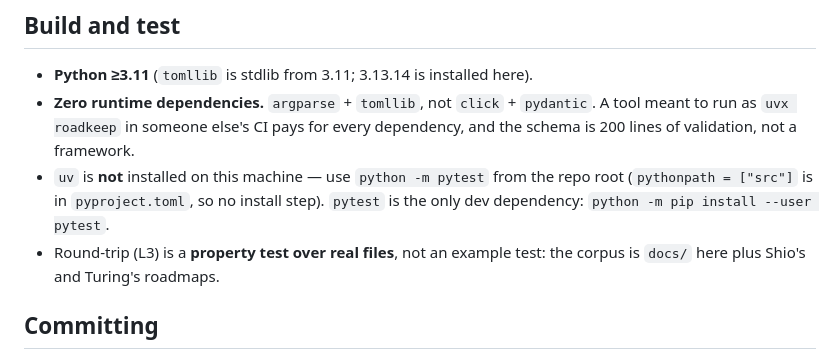
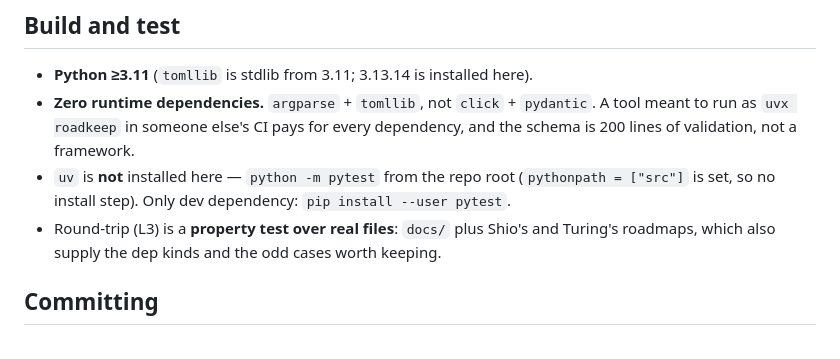
Before and after one commit to alegauss/roadkeep, a Markdown page: agents.md, the part around the change. Rendered like a GitHub page.

Commit message:
docs: keep agents.md inside its own line budget
- Clarified the instructions for running tests without installing `uv`, ensuring users understand the command to execute.
- Streamlined the explanation of the development dependencies, emphasizing that only `pytest` is required.
- Improved the description of the round-trip property test, highlighting the sources of the corpus for better understanding.

```diff
--- a/agents.md
+++ b/agents.md
@@ -112,11 +112,10 @@ not priority: **A** (model) → **B** (authoring) → **C** (query) → **D** (g
 - **Zero runtime dependencies.** `argparse` + `tomllib`, not `click` + `pydantic`. A
   tool meant to run as `uvx roadkeep` in someone else's CI pays for every dependency,
   and the schema is 200 lines of validation, not a framework.
-- `uv` is **not** installed on this machine — use `python -m pytest` from the repo root
-  (`pythonpath = ["src"]` is in `pyproject.toml`, so no install step). `pytest` is the
-  only dev dependency: `python -m pip install --user pytest`.
-- Round-trip (L3) is a **property test over real files**, not an example test: the
-  corpus is `docs/` here plus Shio's and Turing's roadmaps.
+- `uv` is **not** installed here — `python -m pytest` from the repo root (`pythonpath =
+  ["src"]` is set, so no install step). Only dev dependency: `pip install --user pytest`.
+- Round-trip (L3) is a **property test over real files**: `docs/` plus Shio's and
+  Turing's roadmaps, which also supply the dep kinds and the odd cases worth keeping.
 
 ## Committing
 
```
